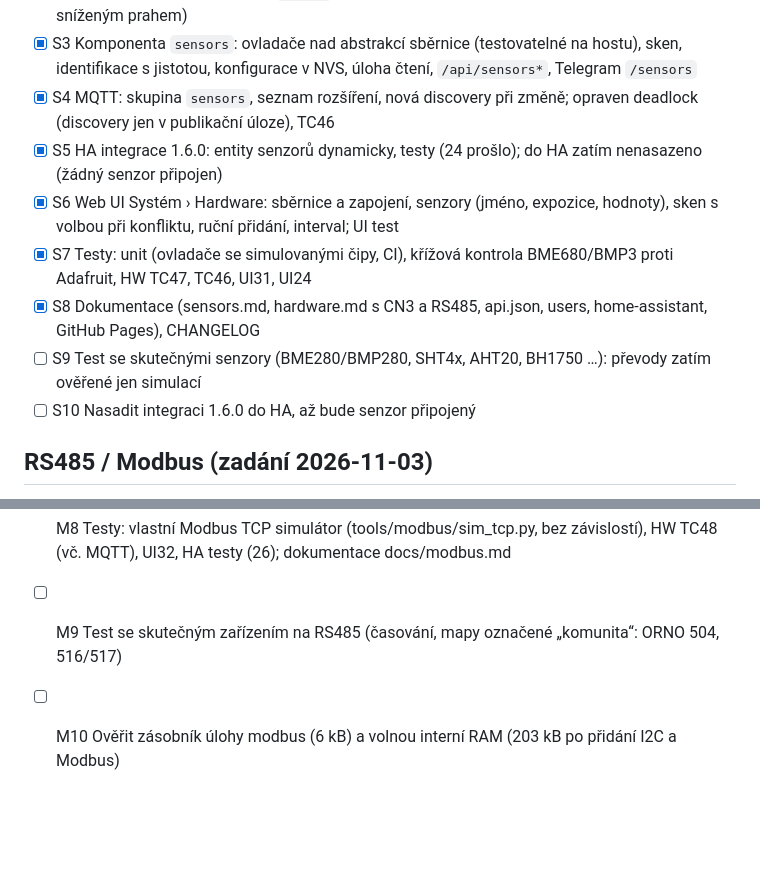
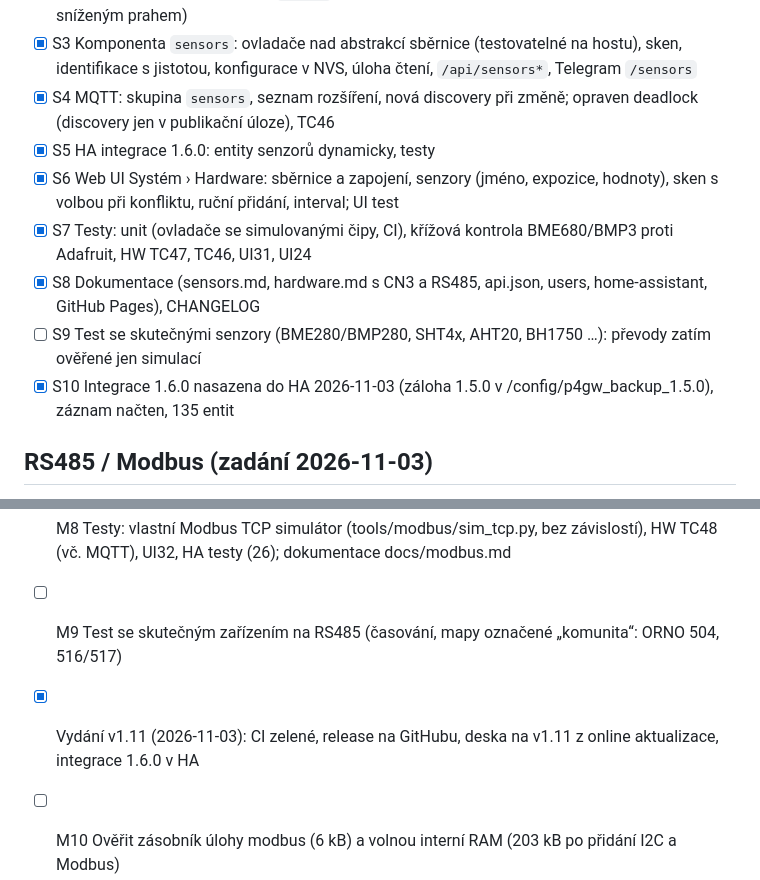
Before and after one commit to KinDR007/jc-esp32p4-ha-gateway, a Markdown page: TODO.md, 2 parts joined by grey strips. Rendered like a GitHub page; blank space fills up the shorter version.

```diff
--- a/TODO.md
+++ b/TODO.md
@@ -165,12 +165,12 @@ Sběrnice: konektor CN3 (1 GND, 2 3V3, 3 SCL, 4 SDA) nebo JP1 pin 23 SDA (GPIO7)
 - [x] S2 Sdílená sběrnice v gw_core (`gw_i2c`), zvuk ji převezme; mikrofon běží (TC47, TC14 se sníženým prahem)
 - [x] S3 Komponenta `sensors`: ovladače nad abstrakcí sběrnice (testovatelné na hostu), sken, identifikace s jistotou, konfigurace v NVS, úloha čtení, `/api/sensors*`, Telegram `/sensors`
 - [x] S4 MQTT: skupina `sensors`, seznam rozšíření, nová discovery při změně; opraven deadlock (discovery jen v publikační úloze), TC46
-- [x] S5 HA integrace 1.6.0: entity senzorů dynamicky, testy (24 prošlo); do HA zatím nenasazeno (žádný senzor připojen)
+- [x] S5 HA integrace 1.6.0: entity senzorů dynamicky, testy
 - [x] S6 Web UI Systém › Hardware: sběrnice a zapojení, senzory (jméno, expozice, hodnoty), sken s volbou při konfliktu, ruční přidání, interval; UI test
 - [x] S7 Testy: unit (ovladače se simulovanými čipy, CI), křížová kontrola BME680/BMP3 proti Adafruit, HW TC47, TC46, UI31, UI24
 - [x] S8 Dokumentace (sensors.md, hardware.md s CN3 a RS485, api.json, users, home-assistant, GitHub Pages), CHANGELOG
 - [ ] S9 Test se skutečnými senzory (BME280/BMP280, SHT4x, AHT20, BH1750 …): převody zatím ověřené jen simulací
-- [ ] S10 Nasadit integraci 1.6.0 do HA, až bude senzor připojený
+- [x] S10 Integrace 1.6.0 nasazena do HA 2026-11-03 (záloha 1.5.0 v /config/p4gw_backup_1.5.0), záznam načten, 135 entit
 
 ## RS485 / Modbus (zadání 2026-11-03)
 Rozhodnutí: RTU na J4 (MAX485, TX GPIO26, RX GPIO27, UART3, automatický směr) + Modbus TCP klient; šablony JSON pro čtení i zápis (number/switch/select/button jen kde to šablona povolí); vestavěné šablony ve firmwaru, uživatelské v NVS (~50 kB volných); každé zařízení jako samostatné zařízení v HA, volitelně přes integraci nebo MQTT; menu Systém › RS485. Testovací zařízení zatím není: ověření simulací (Modbus TCP slave na Macu).
@@ -184,4 +184,5 @@ Rozhodnutí: RTU na J4 (MAX485, TX GPIO26, RX GPIO27, UART3, automatický směr)
 - [x] M7 Web UI Systém › RS485: sběrnice, zařízení s hodnotami, přidání ze šablony, hledání adresy/rychlosti, editor a import/export šablon, ruční čtení/zápis registrů
 - [x] M8 Testy: vlastní Modbus TCP simulátor (tools/modbus/sim_tcp.py, bez závislostí), HW TC48 (vč. MQTT), UI32, HA testy (26); dokumentace docs/modbus.md
 - [ ] M9 Test se skutečným zařízením na RS485 (časování, mapy označené „komunita“: ORNO 504, 516/517)
+- [x] Vydání v1.11 (2026-11-03): CI zelené, release na GitHubu, deska na v1.11 z online aktualizace, integrace 1.6.0 v HA
 - [ ] M10 Ověřit zásobník úlohy modbus (6 kB) a volnou interní RAM (203 kB po přidání I2C a Modbus)
```
Also changed, not shown: CHANGELOG.md (+3 -0 lines).
